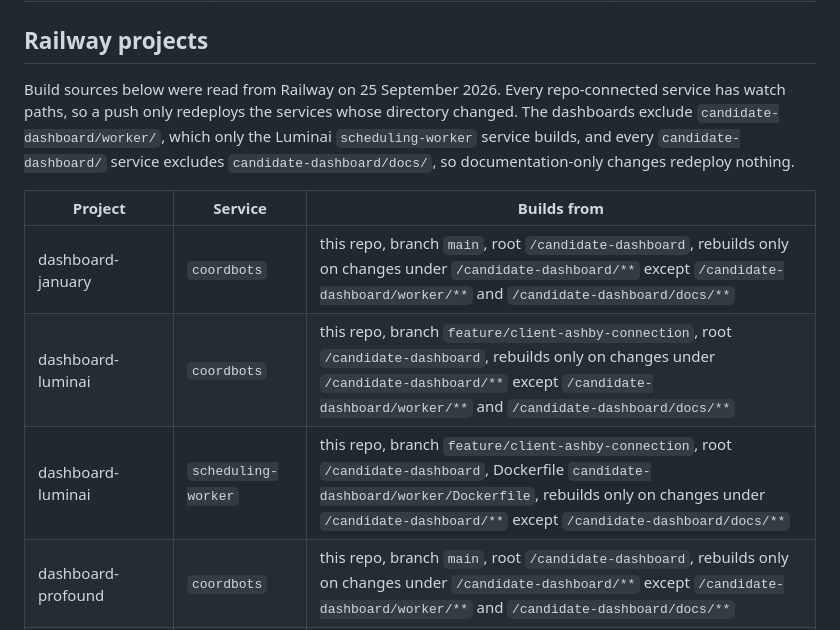
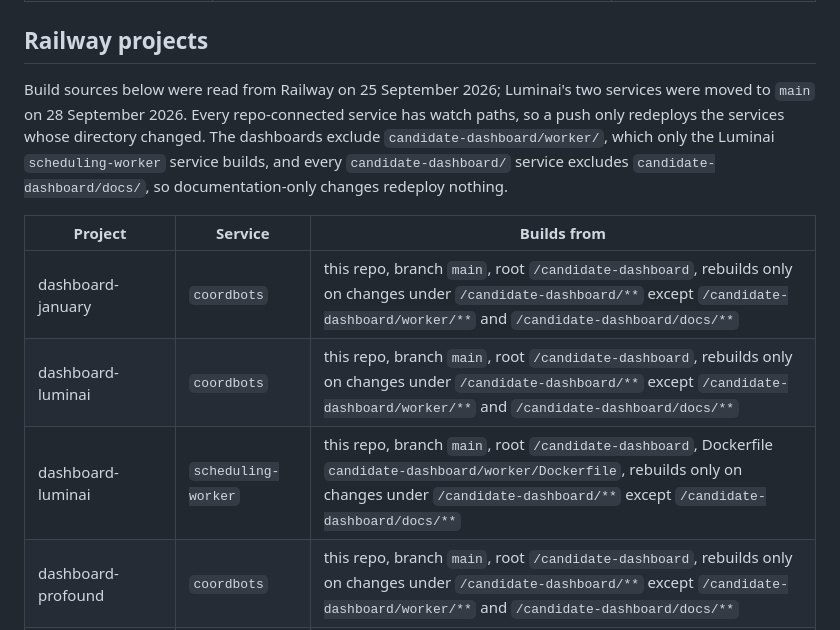
Before and after one commit to hayleysamuels-ops/coordbots, a Markdown page: README.md, the part around the change. Drawn GitHub-style.

```diff
--- a/README.md
+++ b/README.md
@@ -15,7 +15,7 @@ For Luminai's scheduling pilot (gated by `SCHEDULING_CLIENT_ID`), start with the
 
 ## Railway projects
 
-Build sources below were read from Railway on 25 September 2026. Every repo-connected service has watch paths, so a
+Build sources below were read from Railway on 25 September 2026; Luminai's two services were moved to `main` on 28 September 2026. Every repo-connected service has watch paths, so a
 push only redeploys the services whose directory changed. The dashboards exclude `candidate-dashboard/worker/`,
 which only the Luminai `scheduling-worker` service builds, and every `candidate-dashboard/` service excludes
 `candidate-dashboard/docs/`, so documentation-only changes redeploy nothing.
@@ -23,8 +23,8 @@ which only the Luminai `scheduling-worker` service builds, and every `candidate-
 | Project | Service | Builds from |
 |---|---|---|
 | dashboard-january | `coordbots` | this repo, branch `main`, root `/candidate-dashboard`, rebuilds only on changes under `/candidate-dashboard/**` except `/candidate-dashboard/worker/**` and `/candidate-dashboard/docs/**` |
-| dashboard-luminai | `coordbots` | this repo, branch `feature/client-ashby-connection`, root `/candidate-dashboard`, rebuilds only on changes under `/candidate-dashboard/**` except `/candidate-dashboard/worker/**` and `/candidate-dashboard/docs/**` |
-| dashboard-luminai | `scheduling-worker` | this repo, branch `feature/client-ashby-connection`, root `/candidate-dashboard`, Dockerfile `candidate-dashboard/worker/Dockerfile`, rebuilds only on changes under `/candidate-dashboard/**` except `/candidate-dashboard/docs/**` |
+| dashboard-luminai | `coordbots` | this repo, branch `main`, root `/candidate-dashboard`, rebuilds only on changes under `/candidate-dashboard/**` except `/candidate-dashboard/worker/**` and `/candidate-dashboard/docs/**` |
+| dashboard-luminai | `scheduling-worker` | this repo, branch `main`, root `/candidate-dashboard`, Dockerfile `candidate-dashboard/worker/Dockerfile`, rebuilds only on changes under `/candidate-dashboard/**` except `/candidate-dashboard/docs/**` |
 | dashboard-profound | `coordbots` | this repo, branch `main`, root `/candidate-dashboard`, rebuilds only on changes under `/candidate-dashboard/**` except `/candidate-dashboard/worker/**` and `/candidate-dashboard/docs/**` |
 | dashboard-poetic | `coordbots` | this repo, branch `main`, root `/candidate-dashboard`, rebuilds only on changes under `/candidate-dashboard/**` except `/candidate-dashboard/worker/**` and `/candidate-dashboard/docs/**` |
 | dashboard-forus | `coordbots` | this repo, branch `main`, root `/candidate-dashboard`, rebuilds only on changes under `/candidate-dashboard/**` except `/candidate-dashboard/worker/**` and `/candidate-dashboard/docs/**` |
```
Also changed, not shown: candidate-dashboard/CLAUDE.md (+3 -3 lines), candidate-dashboard/docs/scheduling-handoff.md (+14 -13 lines).
